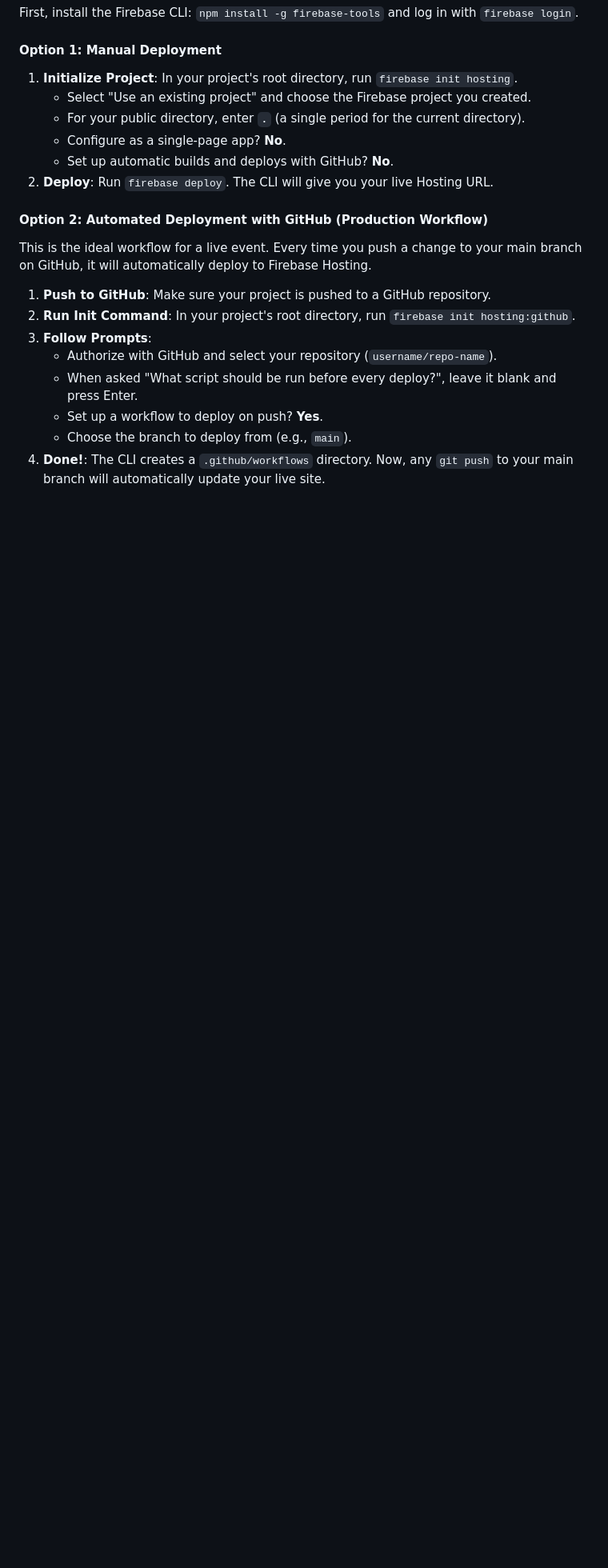
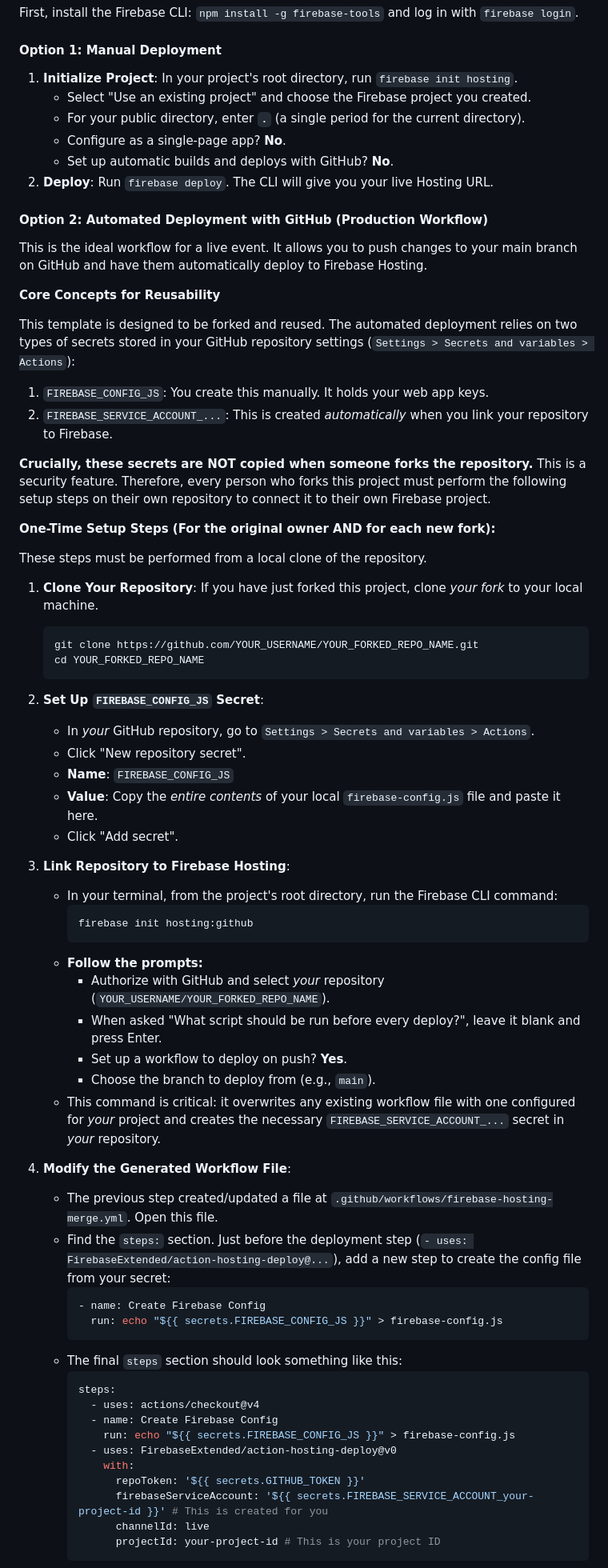
Before and after one commit to Bourkies/Firebase-Bingo-Platform, a Markdown page: README.md, the part around the change printed below. Shown: that part at 80% size. GitHub-like rendering; blank space fills up the shorter version.

Commit message:
improved instructions

````diff
--- a/README.md
+++ b/README.md
@@ -118,13 +118,64 @@ First, install the Firebase CLI: `npm install -g firebase-tools` and log in with
 2.  **Deploy**: Run `firebase deploy`. The CLI will give you your live Hosting URL.
 
 #### Option 2: Automated Deployment with GitHub (Production Workflow)
-This is the ideal workflow for a live event. Every time you push a change to your main branch on GitHub, it will automatically deploy to Firebase Hosting.
+This is the ideal workflow for a live event. It allows you to push changes to your main branch on GitHub and have them automatically deploy to Firebase Hosting.
 
-1.  **Push to GitHub**: Make sure your project is pushed to a GitHub repository.
-2.  **Run Init Command**: In your project's root directory, run `firebase init hosting:github`.
-3.  **Follow Prompts**:
-    *   Authorize with GitHub and select your repository (`username/repo-name`).
-    *   When asked "What script should be run before every deploy?", leave it blank and press Enter.
-    *   Set up a workflow to deploy on push? **Yes**.
-    *   Choose the branch to deploy from (e.g., `main`).
-4.  **Done!**: The CLI creates a `.github/workflows` directory. Now, any `git push` to your main branch will automatically update your live site.
+**Core Concepts for Reusability**
+
+This template is designed to be forked and reused. The automated deployment relies on two types of secrets stored in your GitHub repository settings (`Settings > Secrets and variables > Actions`):
+
+1.  `FIREBASE_CONFIG_JS`: You create this manually. It holds your web app keys.
+2.  `FIREBASE_SERVICE_ACCOUNT_...`: This is created *automatically* when you link your repository to Firebase.
+
+**Crucially, these secrets are NOT copied when someone forks the repository.** This is a security feature. Therefore, every person who forks this project must perform the following setup steps on their own repository to connect it to their own Firebase project.
+
+**One-Time Setup Steps (For the original owner AND for each new fork):**
+
+These steps must be performed from a local clone of the repository.
+
+1.  **Clone Your Repository**: If you have just forked this project, clone *your fork* to your local machine.
+    ```bash
+    git clone https://github.com/YOUR_USERNAME/YOUR_FORKED_REPO_NAME.git
+    cd YOUR_FORKED_REPO_NAME
+    ```
+
+2.  **Set Up `FIREBASE_CONFIG_JS` Secret**:
+    *   In *your* GitHub repository, go to `Settings > Secrets and variables > Actions`.
+    *   Click "New repository secret".
+    *   **Name**: `FIREBASE_CONFIG_JS`
+    *   **Value**: Copy the *entire contents* of your local `firebase-config.js` file and paste it here.
+    *   Click "Add secret".
+
+3.  **Link Repository to Firebase Hosting**:
+    *   In your terminal, from the project's root directory, run the Firebase CLI command:
+        ```bash
+        firebase init hosting:github
+        ```
+    *   **Follow the prompts:**
+        *   Authorize with GitHub and select *your* repository (`YOUR_USERNAME/YOUR_FORKED_REPO_NAME`).
+        *   When asked "What script should be run before every deploy?", leave it blank and press Enter.
+        *   Set up a workflow to deploy on push? **Yes**.
+        *   Choose the branch to deploy from (e.g., `main`).
+    *   This command is critical: it overwrites any existing workflow file with one configured for *your* project and creates the necessary `FIREBASE_SERVICE_ACCOUNT_...` secret in *your* repository.
+
+4.  **Modify the Generated Workflow File**:
+    *   The previous step created/updated a file at `.github/workflows/firebase-hosting-merge.yml`. Open this file.
+    *   Find the `steps:` section. Just before the deployment step (`- uses: FirebaseExtended/action-hosting-deploy@...`), add a new step to create the config file from your secret:
+        ```yaml
+        - name: Create Firebase Config
+          run: echo "${{ secrets.FIREBASE_CONFIG_JS }}" > firebase-config.js
+        ```
+    *   The final `steps` section should look something like this:
+        ```yaml
+        steps:
+          - uses: actions/checkout@v4
+          - name: Create Firebase Config
+            run: echo "${{ secrets.FIREBASE_CONFIG_JS }}" > firebase-config.js
+          - uses: FirebaseExtended/action-hosting-deploy@v0
+            with:
+              repoToken: '${{ secrets.GITHUB_TOKEN }}'
+              firebaseServiceAccount: '${{ secrets.FIREBASE_SERVICE_ACCOUNT_your-project-id }}' # This is created for you
+              channelId: live
+              projectId: your-project-id # This is your project ID
+        ```
+
````
Also changed, not shown: other parts of README.md (+7 -0 lines).
